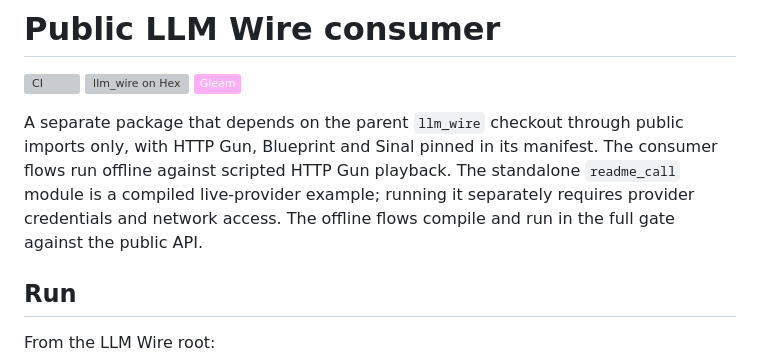
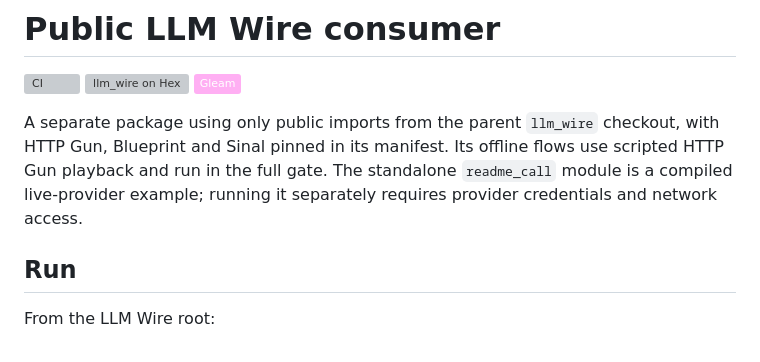
Before and after one commit to gleam-dream/llm_wire, a Markdown page: examples/consumer/README.md, the part around the change. GitHub-like rendering; badges without logos; grey boxes are pictures that could not be loaded.

Commit message:
docs: tighten README prose

```diff
--- a/examples/consumer/README.md
+++ b/examples/consumer/README.md
@@ -4,9 +4,11 @@
 [![llm_wire on Hex](https://img.shields.io/hexpm/v/llm_wire?label=Hex%3A%20llm_wire)](https://hex.pm/packages/llm_wire)
 [![Gleam](https://img.shields.io/badge/Gleam-FFAFF3?logo=gleam&logoColor=000000)](https://gleam.run/)
 
-A separate package that depends on the parent `llm_wire` checkout through public imports only, with HTTP Gun, Blueprint and Sinal pinned in its manifest. The consumer flows run offline against scripted HTTP Gun playback. The standalone
+A separate package using only public imports from the parent `llm_wire` checkout,
+with HTTP Gun, Blueprint and Sinal pinned in its manifest. Its offline flows use
+scripted HTTP Gun playback and run in the full gate. The standalone
 `readme_call` module is a compiled live-provider example; running it separately
-requires provider credentials and network access. The offline flows compile and run in the full gate against the public API.
+requires provider credentials and network access.
 
 ## Run
 
```
Also changed, not shown: README.md (+1 -1 lines).
